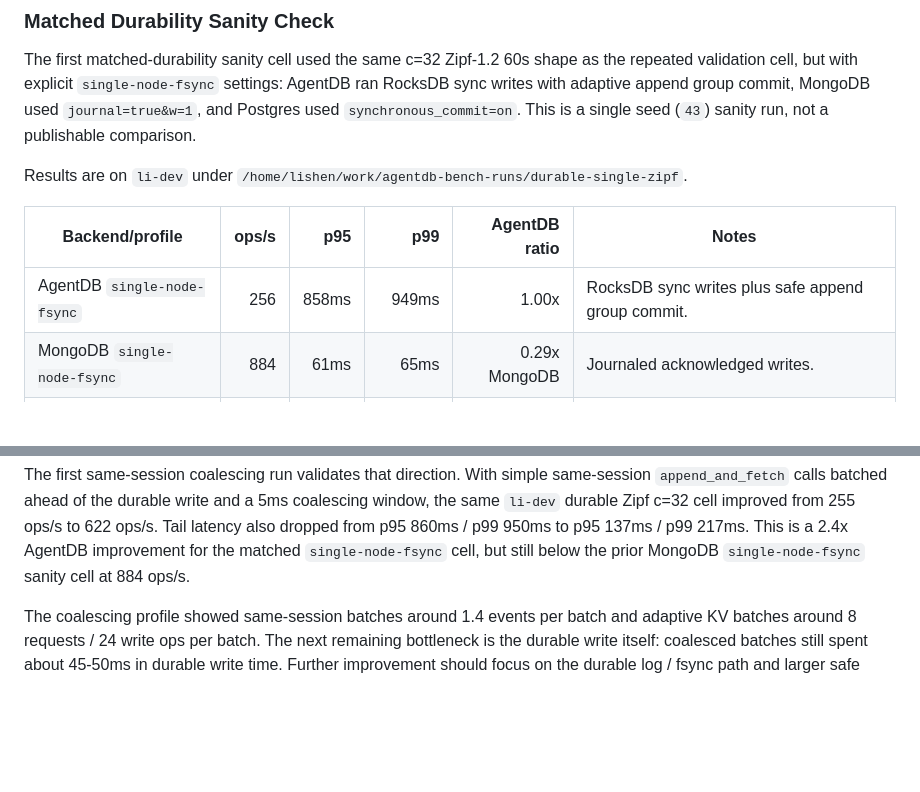
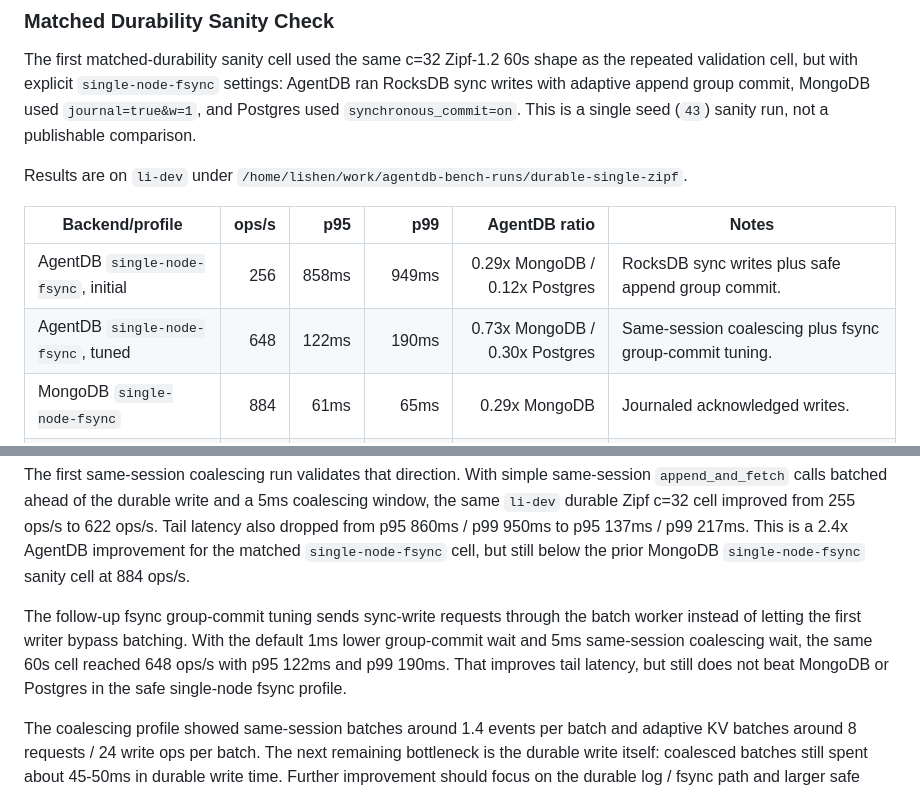
Before and after one commit to shenli/agentdb, a Markdown page: docs/operations/AGENTDB_BENCH.md, 2 parts joined by grey strips. Drawn GitHub-style; blank space fills up the shorter version.

```diff
--- a/docs/operations/AGENTDB_BENCH.md
+++ b/docs/operations/AGENTDB_BENCH.md
@@ -207,7 +207,8 @@ Results are on `li-dev` under
 
 | Backend/profile | ops/s | p95 | p99 | AgentDB ratio | Notes |
 |---|---:|---:|---:|---:|---|
-| AgentDB `single-node-fsync` | 256 | 858ms | 949ms | 1.00x | RocksDB sync writes plus safe append group commit. |
+| AgentDB `single-node-fsync`, initial | 256 | 858ms | 949ms | 0.29x MongoDB / 0.12x Postgres | RocksDB sync writes plus safe append group commit. |
+| AgentDB `single-node-fsync`, tuned | 648 | 122ms | 190ms | 0.73x MongoDB / 0.30x Postgres | Same-session coalescing plus fsync group-commit tuning. |
 | MongoDB `single-node-fsync` | 884 | 61ms | 65ms | 0.29x MongoDB | Journaled acknowledged writes. |
 | Postgres `single-node-fsync` | 2,182 | 83ms | 238ms | 0.12x Postgres | `synchronous_commit=on`. |
 | AgentDB `strict-fsync` | 124 | 830ms | 1,052ms | stress only | RocksDB sync writes with append group commit disabled. |
@@ -285,6 +286,13 @@ same-session `append_and_fetch` calls batched ahead of the durable write and a
 to p95 137ms / p99 217ms. This is a 2.4x AgentDB improvement for the matched
 `single-node-fsync` cell, but still below the prior MongoDB
 `single-node-fsync` sanity cell at 884 ops/s.
+
+The follow-up fsync group-commit tuning sends sync-write requests through the
+batch worker instead of letting the first writer bypass batching. With the
+default 1ms lower group-commit wait and 5ms same-session coalescing wait, the
+same 60s cell reached 648 ops/s with p95 122ms and p99 190ms. That improves
+tail latency, but still does not beat MongoDB or Postgres in the safe
+single-node fsync profile.
 
 The coalescing profile showed same-session batches around 1.4 events per batch
 and adaptive KV batches around 8 requests / 24 write ops per batch. The next
```
Also changed, not shown: tools/agentdb-bench/README.md (+9 -8 lines).
